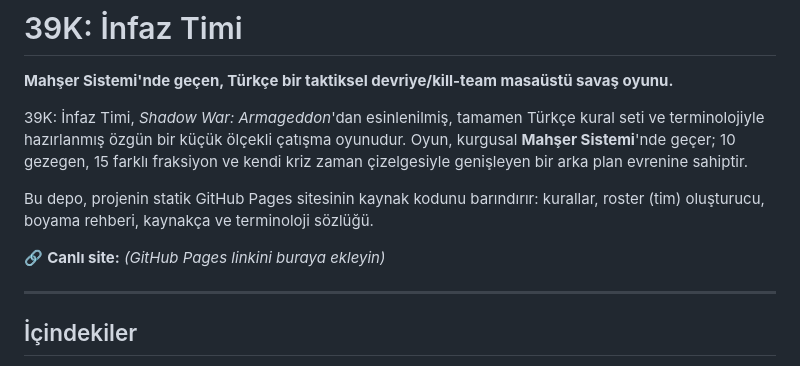
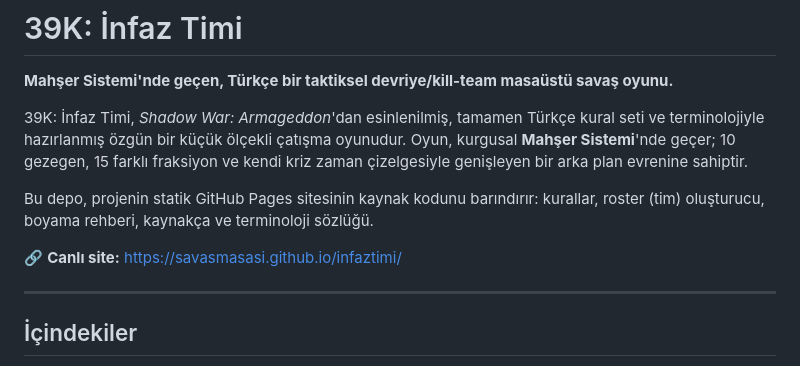
Before and after one commit to savasmasasi/infaztimi, a Markdown page: README.md, the part around the change. GitHub-like rendering.

```diff
--- a/README.md
+++ b/README.md
@@ -6,7 +6,7 @@
 
 Bu depo, projenin statik GitHub Pages sitesinin kaynak kodunu barındırır: kurallar, roster (tim) oluşturucu, boyama rehberi, kaynakça ve terminoloji sözlüğü.
 
-🔗 **Canlı site:** *(GitHub Pages linkini buraya ekleyin)*
+🔗 **Canlı site:** https://savasmasasi.github.io/infaztimi/
 
 ---
 
```
